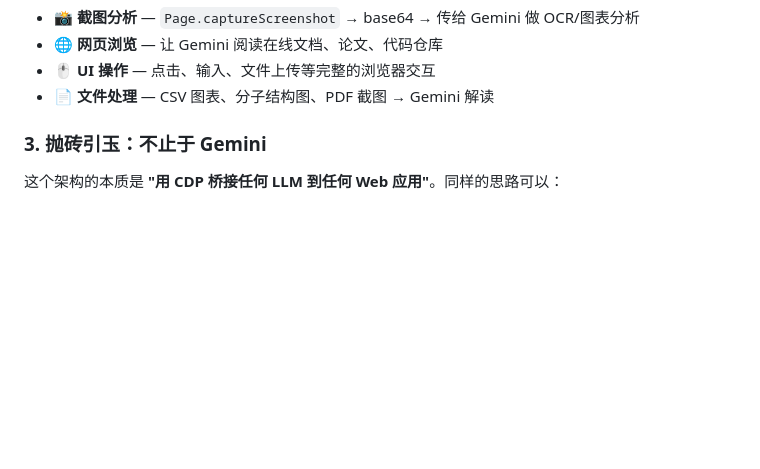
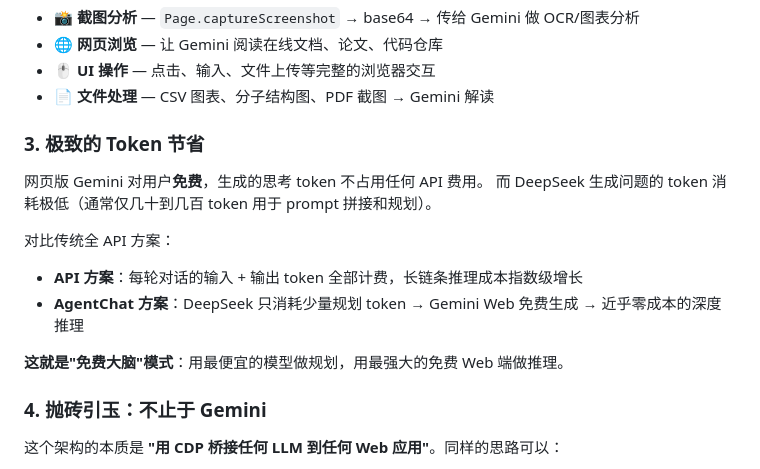
Before and after one commit to ziwang-Physics/AgentChat, a Markdown page: README.md, the part around the change. GitHub-like rendering; blank space fills up the shorter version.

Commit message:
docs: 新增极致 Token 节省章节 (#3), 抛砖引玉改为 #4
- #3: DeepSeek 规划 token 极低 + Gemini Web 免费生成 = 近乎零成本深度推理
- 对比全 API 方案的成本优势
- 原名 #3 抛砖引玉移至 #4

Co-Authored-By: Claude <noreply@anthropic.com>

```diff
--- a/README.md
+++ b/README.md
@@ -23,7 +23,18 @@ AgentChat 通过 Chrome CDP 让任何 LLM 都能：
 - 🖱️ **UI 操作** — 点击、输入、文件上传等完整的浏览器交互
 - 📄 **文件处理** — CSV 图表、分子结构图、PDF 截图 → Gemini 解读
 
-### 3. 抛砖引玉：不止于 Gemini
+### 3. 极致的 Token 节省
+
+网页版 Gemini 对用户**免费**，生成的思考 token 不占用任何 API 费用。
+而 DeepSeek 生成问题的 token 消耗极低（通常仅几十到几百 token 用于 prompt 拼接和规划）。
+
+对比传统全 API 方案：
+- **API 方案**：每轮对话的输入 + 输出 token 全部计费，长链条推理成本指数级增长
+- **AgentChat 方案**：DeepSeek 只消耗少量规划 token → Gemini Web 免费生成 → 近乎零成本的深度推理
+
+**这就是"免费大脑"模式**：用最便宜的模型做规划，用最强大的免费 Web 端做推理。
+
+### 4. 抛砖引玉：不止于 Gemini
 
 这个架构的本质是 **"用 CDP 桥接任何 LLM 到任何 Web 应用"**。同样的思路可以：
 
```
